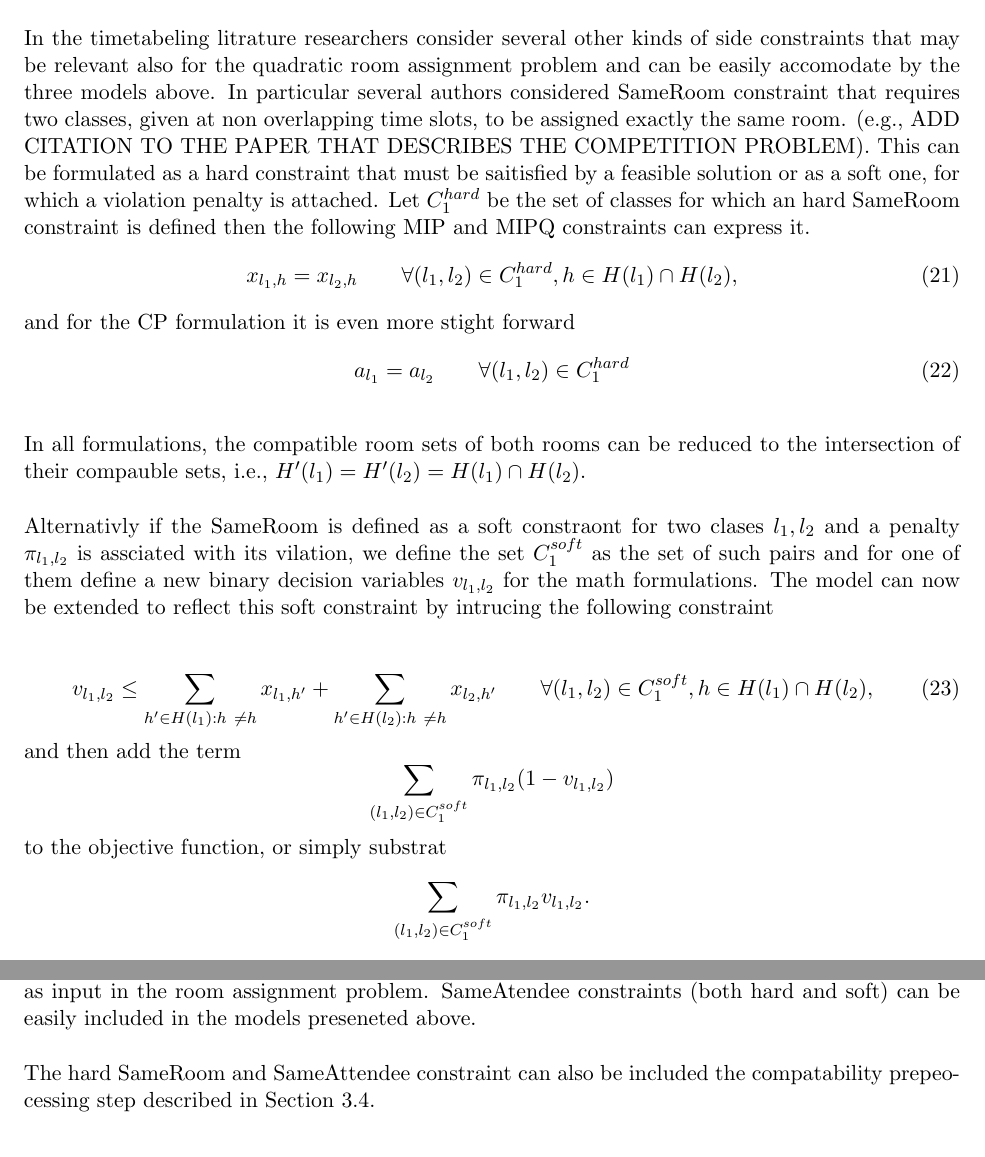
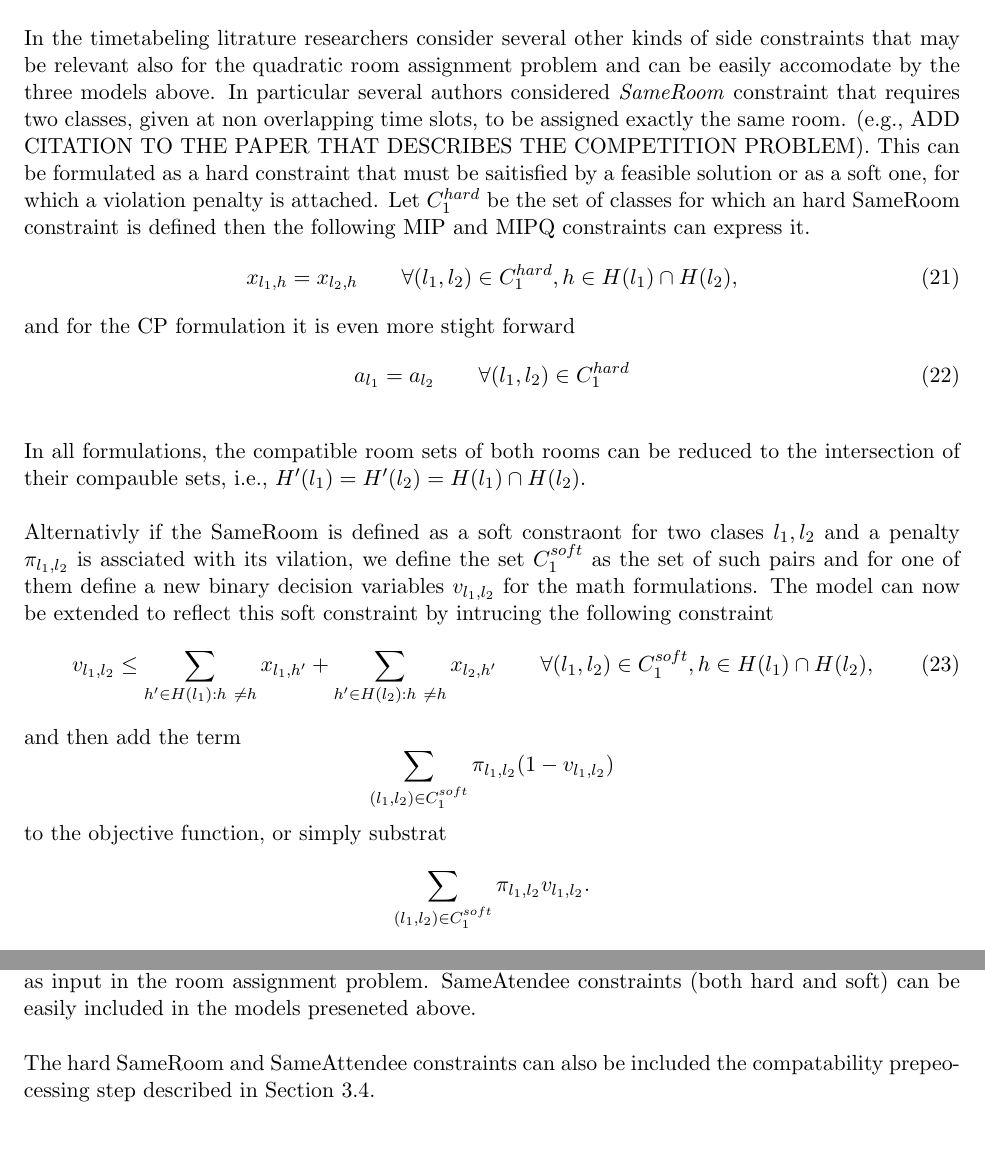
Before and after one commit to tal69/lecture-halls, a LaTeX document (main.tex): two parts of pages 14 and 15 of 20, joined at a grey line, cut so that both start at the same text. Compiled offline with pdfLaTeX.

Commit message:
Auto-sync at Thu Apr 16 18:41:09 IDT 2026

```diff
--- a/main.tex
+++ b/main.tex
@@ -331,7 +331,7 @@ Second, soft penalties can be added for room-feature mismatch and wasted capacit
 \end{align}
 These additional terms are linear in the assignment variables, so they preserve the quadratic-plus-linear structure of the model. Consequently, the compact MILP reformulation is obtained simply by adding the same linear terms to \eqref{eq:milp-obj}, while keeping all linking constraints and valid inequalities unchanged. Likewise, in the CP model one may add per-lecture assignment costs indexed by the chosen hall. Thus these extensions move the model closer to practical room-allocation settings while preserving the exact-solution framework developed in this paper.
 
-In the timetabeling litrature researchers consider several other kinds of side constraints that may be relevant also for the quadratic room assignment problem and can be easily accomodate by the three models above. In particular several authors considered SameRoom constraint that requires two classes, given at non overlapping time slots, to be assigned  exactly the same room. (e.g., ADD CITATION TO THE PAPER THAT DESCRIBES THE COMPETITION PROBLEM). This  can be formulated as a hard constraint that must be saitisfied by a feasible solution or as  a soft one, for which a violation penalty is attached.
+In the timetabeling litrature researchers consider several other kinds of side constraints that may be relevant also for the quadratic room assignment problem and can be easily accomodate by the three models above. In particular several authors considered \emph{SameRoom} constraint that requires two classes, given at non overlapping time slots, to be assigned  exactly the same room. (e.g., ADD CITATION TO THE PAPER THAT DESCRIBES THE COMPETITION PROBLEM). This  can be formulated as a hard constraint that must be saitisfied by a feasible solution or as  a soft one, for which a violation penalty is attached.
 Let $C_1^{hard}$ be the set of classes for which an hard SameRoom constraint is defined then the following MIP and MIPQ constraints can express it.
 \begin{equation}
 	\label{eq:hard-SameRoom} x_{l_1,h} = x_{l_2,h}     \qquad \forall (l_1,l_2) \in C_1^{hard}, h \in H(l_1) \cap H(l_2),
@@ -355,9 +354,9 @@ Implementation of the soft SameRoom constraint in the CP model is more strightfo
 
 An important cavity is that the SameRoom constraint in both of its hard and soft form are typically applicable for entire weekly timetable. E.g., class A given at Monday should be assigned to the same room of class B given on Wendsday. If one wish to enforece such constraint, the problem is no more decoposible to days and one should solve the entire week (and perhapse the entire term) simulataniously.
 
-Another common timetabling side constraint in the litrature that is also applicable to our room assignment problem (altough in more restriceted sense)  is the SameAtendee constaint. When adapted to the language of our setting, SameAtendee constraint limites the walking distance between two given classes. For example, the distance between the room to which $l_1$ is assigned and the room of $l_2$ cannot be greater then a given threshold.  The threshold represent an upper bound on the possible walkable distance given the end time of $l_1$ and the starting time of $l_2$, which are given as input in the room assignment problem.  SameAtendee constraints (both hard and soft) can be easily included in the models preseneted above.
+Another common timetabling side constraint in the litrature that is also applicable to our room assignment problem (altough in more restriceted sense)  is the \emph{SameAtendee} constaint. When adapted to the language of our setting, SameAtendee constraint limites the walking distance between two given classes. For example, the distance between the room to which $l_1$ is assigned and the room of $l_2$ cannot be greater then a given threshold.  The threshold represent an upper bound on the possible walkable distance given the end time of $l_1$ and the starting time of $l_2$, which are given as input in the room assignment problem.  SameAtendee constraints (both hard and soft) can be easily included in the models preseneted above.
 
-The hard SameRoom and SameAttendee constraint can also be included the compatability prepeocessing step described in Section \ref{subsec:Modeling-improvements}.
+The hard SameRoom and SameAttendee constraints can also be included the compatability prepeocessing step described in Section \ref{subsec:Modeling-improvements}.
 
 
 
```
Also changed, not shown: main.pdf, main.tex (1 more changed lines), 1 other file.
